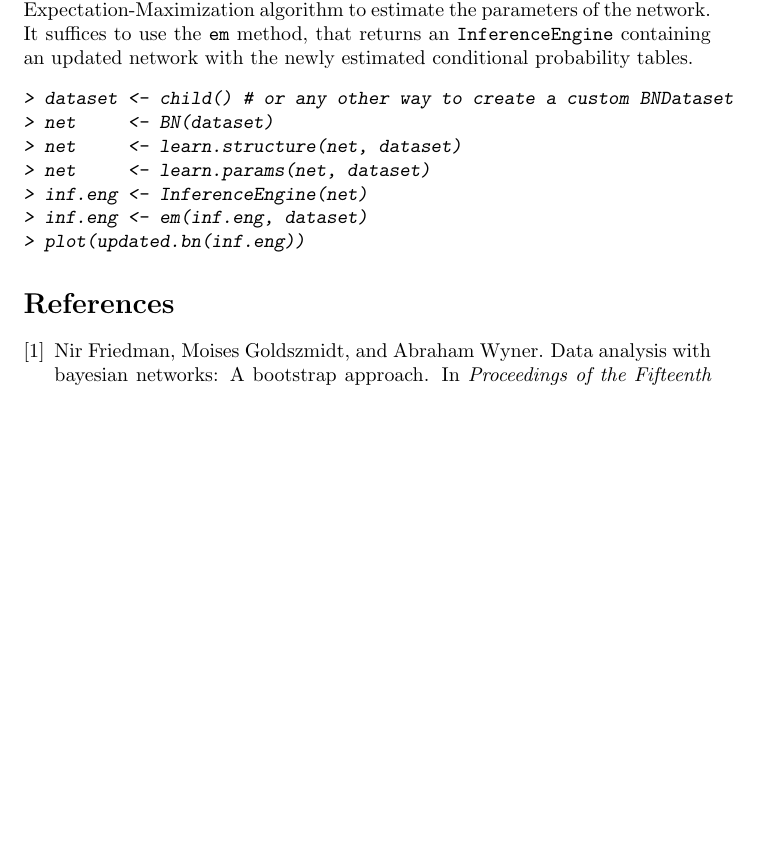
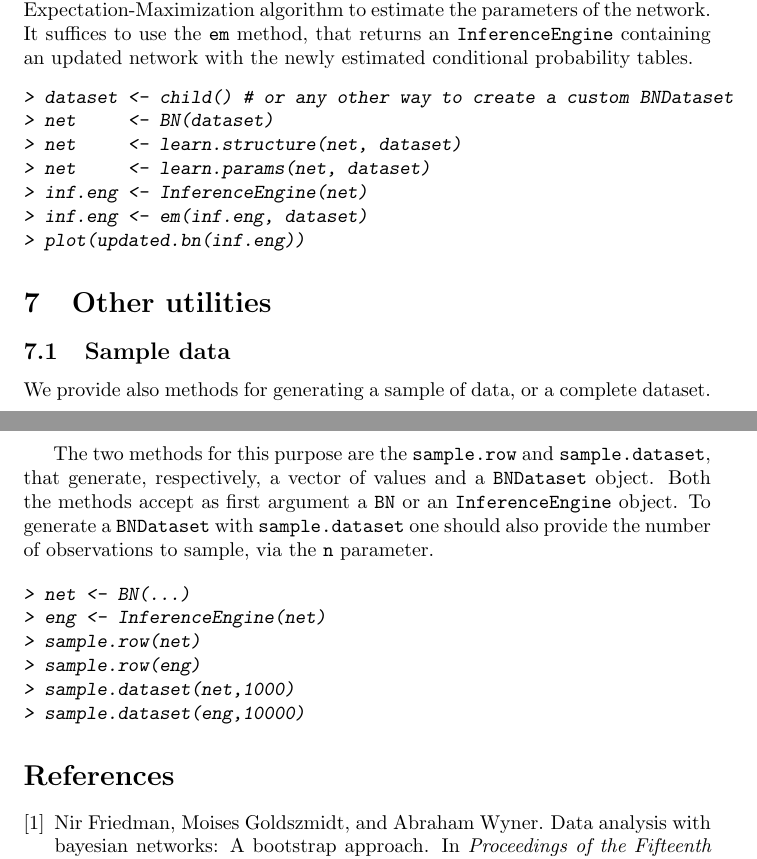
Before and after one commit to sambofra/bnstruct, a LaTeX document (vignettes/bnstruct.tex): part of page 9 of 10 before the commit and two parts of pages 9 and 10 of 10 after it, the two joined at a grey line, cut so that both start at the same text, the shorter picture padded with empty space. The pictures show the PDF file vignettes/bnstruct.pdf that the author committed with the source.

Commit message:
added method to sample a dataset from a network or InferenceEngine

```diff
--- a/vignettes/bnstruct.tex
+++ b/vignettes/bnstruct.tex
@@ -518,6 +518,27 @@ an updated network with the newly estimated conditional probability tables.
 \end{Sinput}
 \end{Schunk}
 
+\section{Other utilities}
+\subsection{Sample data}
+We provide also methods for generating a sample of data, or a complete dataset.
+
+The two methods for this purpose are the \Rmethod{sample.row} and \Rmethod{sample.dataset}, that generate, respectively,
+a vector of values and a \Robject{BNDataset} object. Both the methods accept as first argument a \Robject{BN} or an
+\Robject{InferenceEngine} object. To generate a \Robject{BNDataset} with \Rmethod{sample.dataset} one should also provide the
+number of observations to sample, via the \Rfunarg{n} parameter.
+
+\begin{Schunk}
+\begin{Sinput}
+> net <- BN(...)
+> eng <- InferenceEngine(net)
+> sample.row(net)
+> sample.row(eng)
+> sample.dataset(net,1000)
+> sample.dataset(eng,10000)
+\end{Sinput}
+\end{Schunk}
+
+
 \bibliographystyle{plainnat}
 \bibliography{bibtex}
 
```
Also changed, not shown: vignettes/bnstruct-concordance.tex (+1 -1 lines), inst/doc/bnstruct-manual.pdf, vignettes/bnstruct.pdf, 5 other files.
